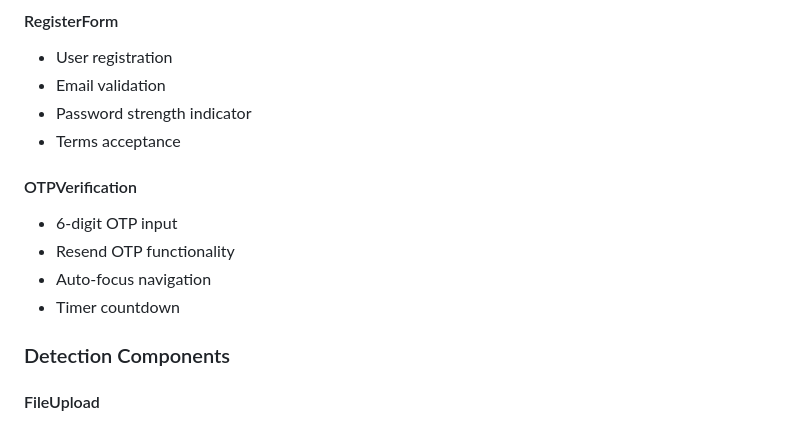
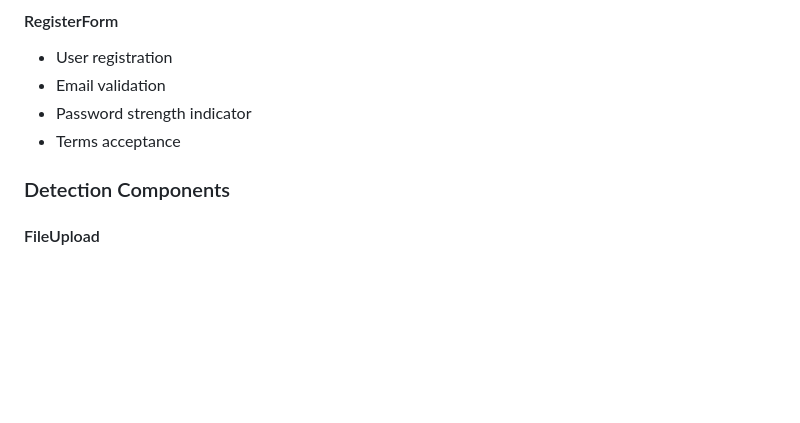
Before and after one commit to OmPrakash-X/BlackMirror, a Markdown page: client/README.md, the part around the change. GitHub-like rendering; blank space fills up the shorter version.

```diff
--- a/client/README.md
+++ b/client/README.md
@@ -163,12 +163,6 @@ VITE_API_URL=http://localhost:5000
 - Password strength indicator
 - Terms acceptance
 
-#### OTPVerification
-- 6-digit OTP input
-- Resend OTP functionality
-- Auto-focus navigation
-- Timer countdown
-
 ### Detection Components
 
 #### FileUpload
```
Also changed, not shown: server/README.md (+1 -19 lines).
